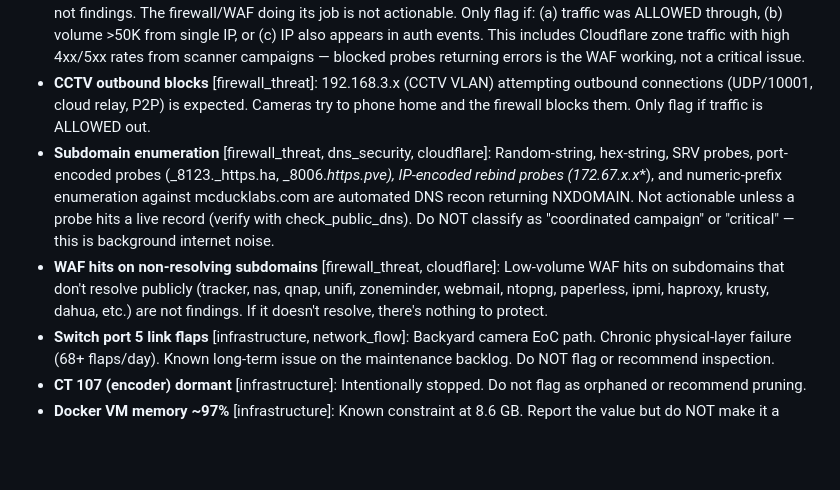
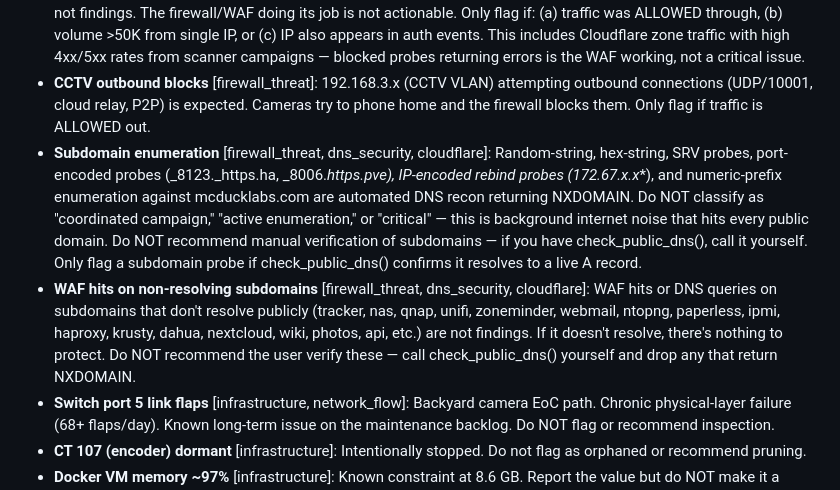
Before and after one commit to tbailey1712/first-light, a Markdown page: docs/KNOWN_ISSUES.md, the part around the change. GitHub-like rendering; blank space fills up the shorter version.

Commit message:
Strengthen subdomain/WAF suppressions: agents must self-verify, not defer
Domain agents have check_public_dns() available but were recommending
manual verification of non-resolving subdomains instead of calling it
themselves. Updated suppressions to explicitly require agents to call
check_public_dns() and drop any NXDOMAIN results rather than flagging
them as findings or deferring to the user.

Also added dns_security tag to WAF hits rule, expanded the list of
known non-resolving subdomains.

Co-Authored-By: Claude Opus 4.6 <noreply@anthropic.com>

```diff
--- a/docs/KNOWN_ISSUES.md
+++ b/docs/KNOWN_ISSUES.md
@@ -16,8 +16,8 @@ Domain tags in [brackets] control which agents see each item.
 - **Work MacBook 192.168.1.100** [firewall_threat, dns_security]: Digitas-Macbook-Dock (USB dock). Runs enterprise endpoint security (Zscaler, CrowdStrike). DoH attempts, persistent inbound connections from cloud security vendor IPs, high-frequency mDNS, and unusual query patterns are all normal enterprise endpoint behavior.
 - **Blocked external scans** [firewall_threat, cloudflare]: External port scans/sweeps where ALL traffic was blocked are not findings. The firewall/WAF doing its job is not actionable. Only flag if: (a) traffic was ALLOWED through, (b) volume >50K from single IP, or (c) IP also appears in auth events. This includes Cloudflare zone traffic with high 4xx/5xx rates from scanner campaigns — blocked probes returning errors is the WAF working, not a critical issue.
 - **CCTV outbound blocks** [firewall_threat]: 192.168.3.x (CCTV VLAN) attempting outbound connections (UDP/10001, cloud relay, P2P) is expected. Cameras try to phone home and the firewall blocks them. Only flag if traffic is ALLOWED out.
-- **Subdomain enumeration** [firewall_threat, dns_security, cloudflare]: Random-string, hex-string, SRV probes, port-encoded probes (_8123._https.ha, _8006._https.pve), IP-encoded rebind probes (172.67.x.x_*), and numeric-prefix enumeration against mcducklabs.com are automated DNS recon returning NXDOMAIN. Not actionable unless a probe hits a live record (verify with check_public_dns). Do NOT classify as "coordinated campaign" or "critical" — this is background internet noise.
-- **WAF hits on non-resolving subdomains** [firewall_threat, cloudflare]: Low-volume WAF hits on subdomains that don't resolve publicly (tracker, nas, qnap, unifi, zoneminder, webmail, ntopng, paperless, ipmi, haproxy, krusty, dahua, etc.) are not findings. If it doesn't resolve, there's nothing to protect.
+- **Subdomain enumeration** [firewall_threat, dns_security, cloudflare]: Random-string, hex-string, SRV probes, port-encoded probes (_8123._https.ha, _8006._https.pve), IP-encoded rebind probes (172.67.x.x_*), and numeric-prefix enumeration against mcducklabs.com are automated DNS recon returning NXDOMAIN. Do NOT classify as "coordinated campaign," "active enumeration," or "critical" — this is background internet noise that hits every public domain. Do NOT recommend manual verification of subdomains — if you have check_public_dns(), call it yourself. Only flag a subdomain probe if check_public_dns() confirms it resolves to a live A record.
+- **WAF hits on non-resolving subdomains** [firewall_threat, dns_security, cloudflare]: WAF hits or DNS queries on subdomains that don't resolve publicly (tracker, nas, qnap, unifi, zoneminder, webmail, ntopng, paperless, ipmi, haproxy, krusty, dahua, nextcloud, wiki, photos, api, etc.) are not findings. If it doesn't resolve, there's nothing to protect. Do NOT recommend the user verify these — call check_public_dns() yourself and drop any that return NXDOMAIN.
 - **Switch port 5 link flaps** [infrastructure, network_flow]: Backyard camera EoC path. Chronic physical-layer failure (68+ flaps/day). Known long-term issue on the maintenance backlog. Do NOT flag or recommend inspection.
 - **CT 107 (encoder) dormant** [infrastructure]: Intentionally stopped. Do not flag as orphaned or recommend pruning.
 - **Docker VM memory ~97%** [infrastructure]: Known constraint at 8.6 GB. Report the value but do NOT make it a finding or recommend increasing allocation.
```
